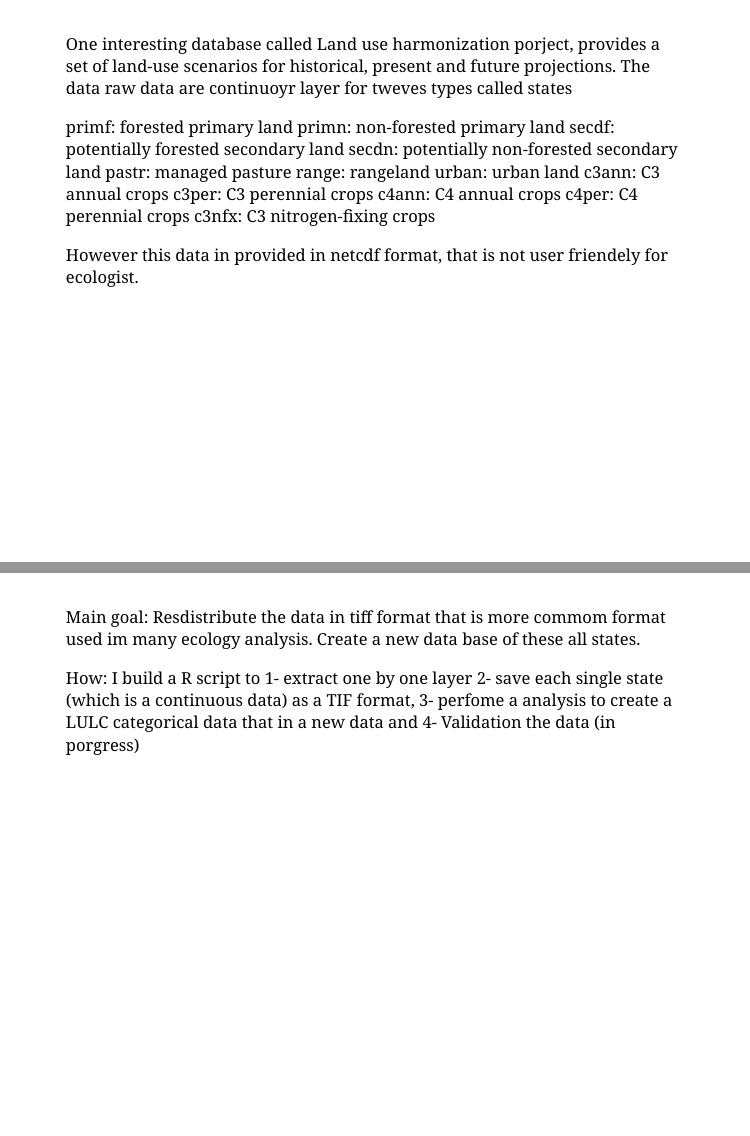
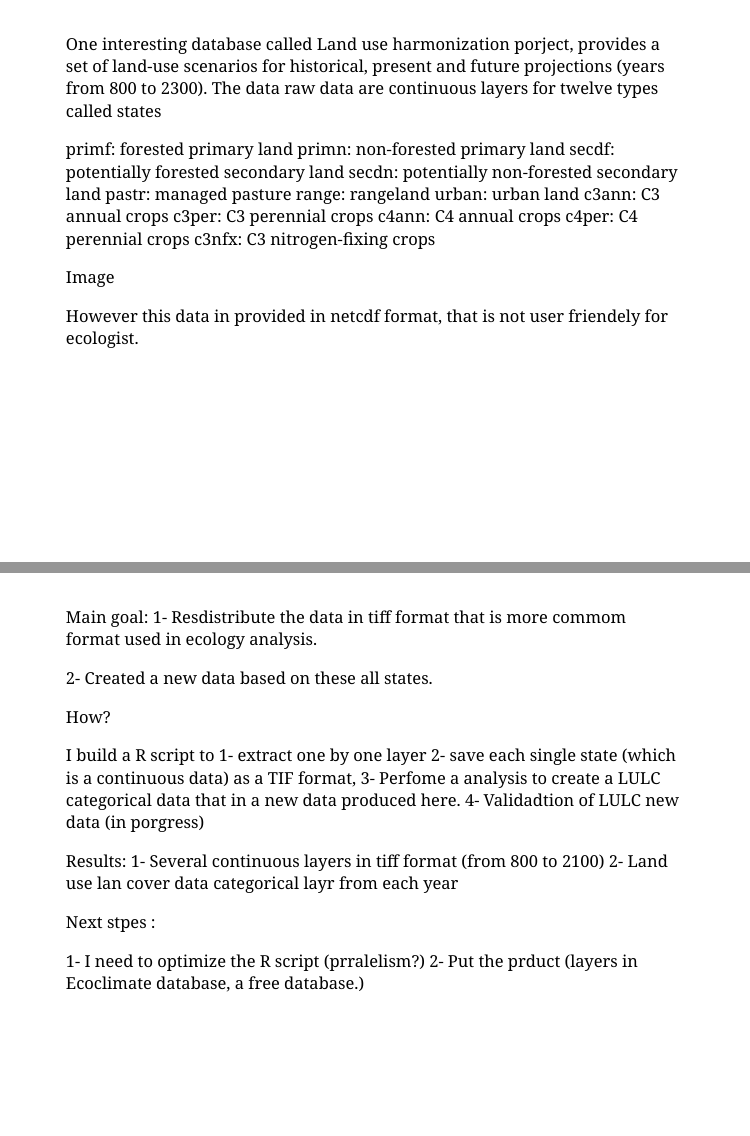
Before and after one commit to Tai-Rocha/OLS_2_Tai-Rocha.github.io, an R Markdown document (index.Rmd): pages 4 and 5 of 5, joined at a grey line. Rendered offline with R 4.5, knitr and Pandoc, with nearby package versions; the slides are laid out offline by our stand-in for remark.js, each with all of its steps uncovered, in fonts that may differ from those the slides ask for, and without slide numbers, shadows or browser add-ons.

Commit message:
updating....

```diff
--- a/index.Rmd
+++ b/index.Rmd
@@ -23,7 +23,7 @@ Despite of several initivaes provide LULC data. However most of these datasets a
 Figure
 
 ---
-One interesting database called Land use harmonization porject, provides a set of land-use scenarios  for historical, present and future projections. The data raw data are continuoyr layer for tweves types called states
+One interesting database called Land use harmonization porject, provides a set of land-use scenarios  for historical, present and future projections (years from 800 to 2300). The data raw data are continuous layers for twelve types called states
 
 primf: forested primary land
 primn: non-forested primary land
@@ -38,9 +38,34 @@ c4ann: C4 annual crops
 c4per: C4 perennial crops
 c3nfx: C3 nitrogen-fixing crops
 
+Image
+
+
+
 However this data in provided in netcdf format, that is not user friendely for ecologist.
 
 ---
-Main goal: Resdistribute the data in tiff format that is more commom format used im many ecology analysis. Create a new data base of these all states.
+Main goal:
+1- Resdistribute the data in tiff format that is more commom format used in ecology analysis.
 
-How: I build a R script to 1- extract one by one layer 2- save each single state (which is a continuous data) as a TIF format, 3- perfome a analysis to create a LULC categorical data that in a new data and 4- Validation the data (in porgress)
+2- Created a new data based on these all states.
+
+
+
+How?
+
+I build a R script to 1- extract one by one layer
+2- save each single state (which is a continuous data) as a TIF format,
+3- Perfome a analysis to create a LULC categorical data that in a new data produced here.
+4- Validadtion of LULC new data (in porgress)
+
+
+Results:
+ 1- Several continuous layers in tiff format (from 800 to 2100)
+ 2- Land use lan cover data categorical layr from each year
+
+
+Next stpes :
+
+1- I need to optimize the R script (prralelism?)
+2- Put the prduct (layers in  Ecoclimate database, a free database.)
```
